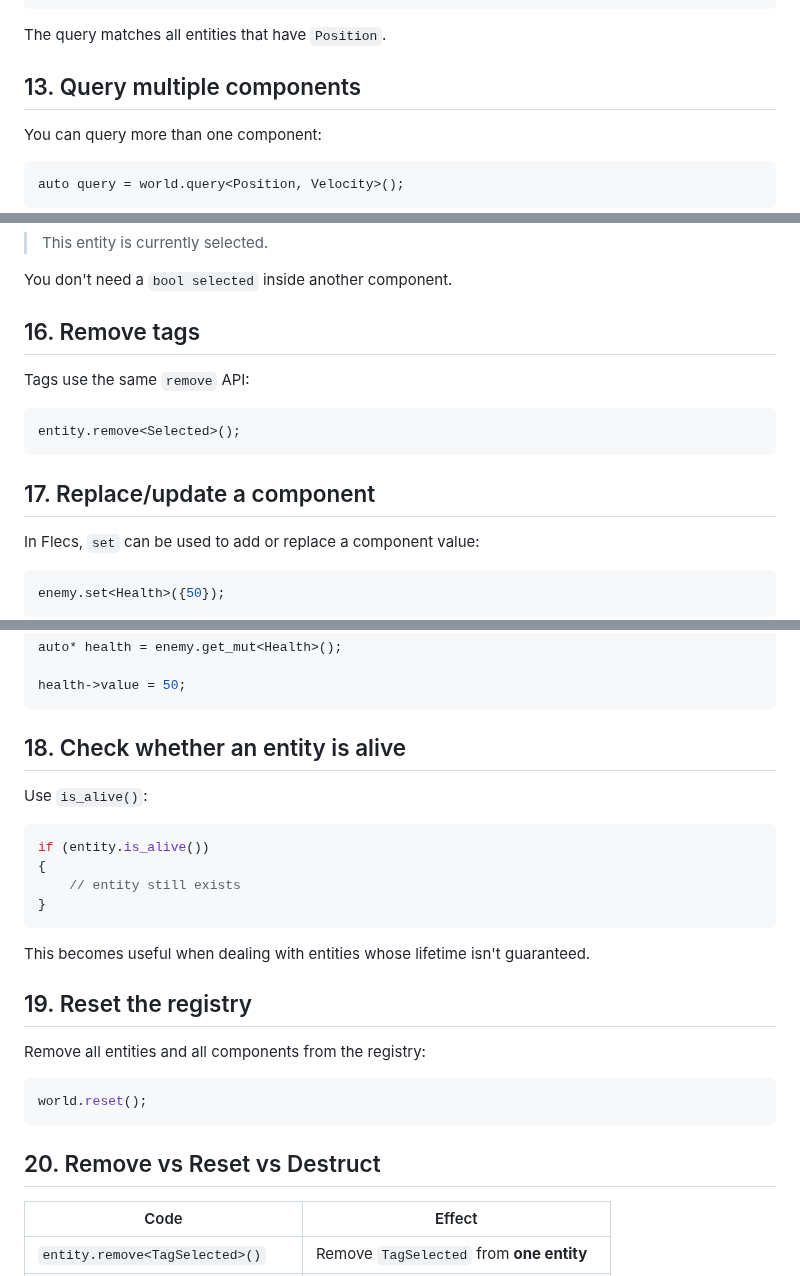
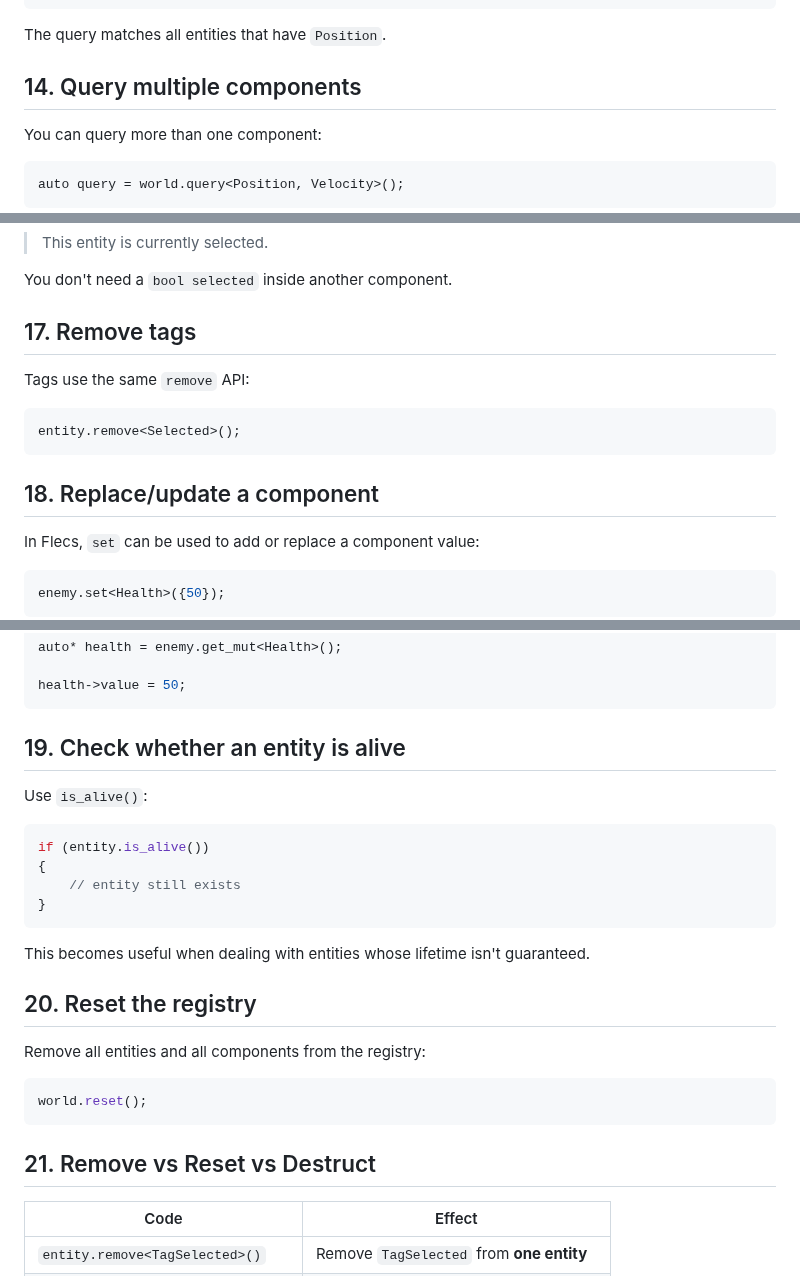
Before and after one commit to cheomanigua/cplus-docs, a Markdown page: docs/flecs.md, 3 parts joined by grey strips. GitHub-like rendering.

````diff
--- a/docs/flecs.md
+++ b/docs/flecs.md
@@ -411,7 +427,7 @@ query.each([](flecs::entity e, Position& pos)
 
 The query matches all entities that have `Position`.
 
-## 13. Query multiple components
+## 14. Query multiple components
 
 You can query more than one component:
 
@@ -605,7 +621,7 @@ means:
 
 You don't need a `bool selected` inside another component.
 
-## 16. Remove tags
+## 17. Remove tags
 
 Tags use the same `remove` API:
 
@@ -613,7 +629,7 @@ Tags use the same `remove` API:
 entity.remove<Selected>();
 ```
 
-## 17. Replace/update a component
+## 18. Replace/update a component
 
 In Flecs, `set` can be used to add or replace a component value:
 
@@ -643,7 +659,7 @@ auto* health = enemy.get_mut<Health>();
 health->value = 50;
 ```
 
-## 18. Check whether an entity is alive
+## 19. Check whether an entity is alive
 
 Use `is_alive()`:
 
@@ -656,7 +672,7 @@ if (entity.is_alive())
 
 This becomes useful when dealing with entities whose lifetime isn't guaranteed.
 
-## 19. Reset the registry
+## 20. Reset the registry
 
 Remove all entities and all components from the registry:
 
@@ -664,7 +680,7 @@ Remove all entities and all components from the registry:
 world.reset();
 ```
 
-## 20. Remove vs Reset vs Destruct
+## 21. Remove vs Reset vs Destruct
 
 | Code                               | Effect                                     |
 | ---------------------------------- | ------------------------------------------ |
````
Also changed, not shown: other parts of docs/flecs.md (+34 -15 lines), docs/entt.md (+1 -1 lines).
